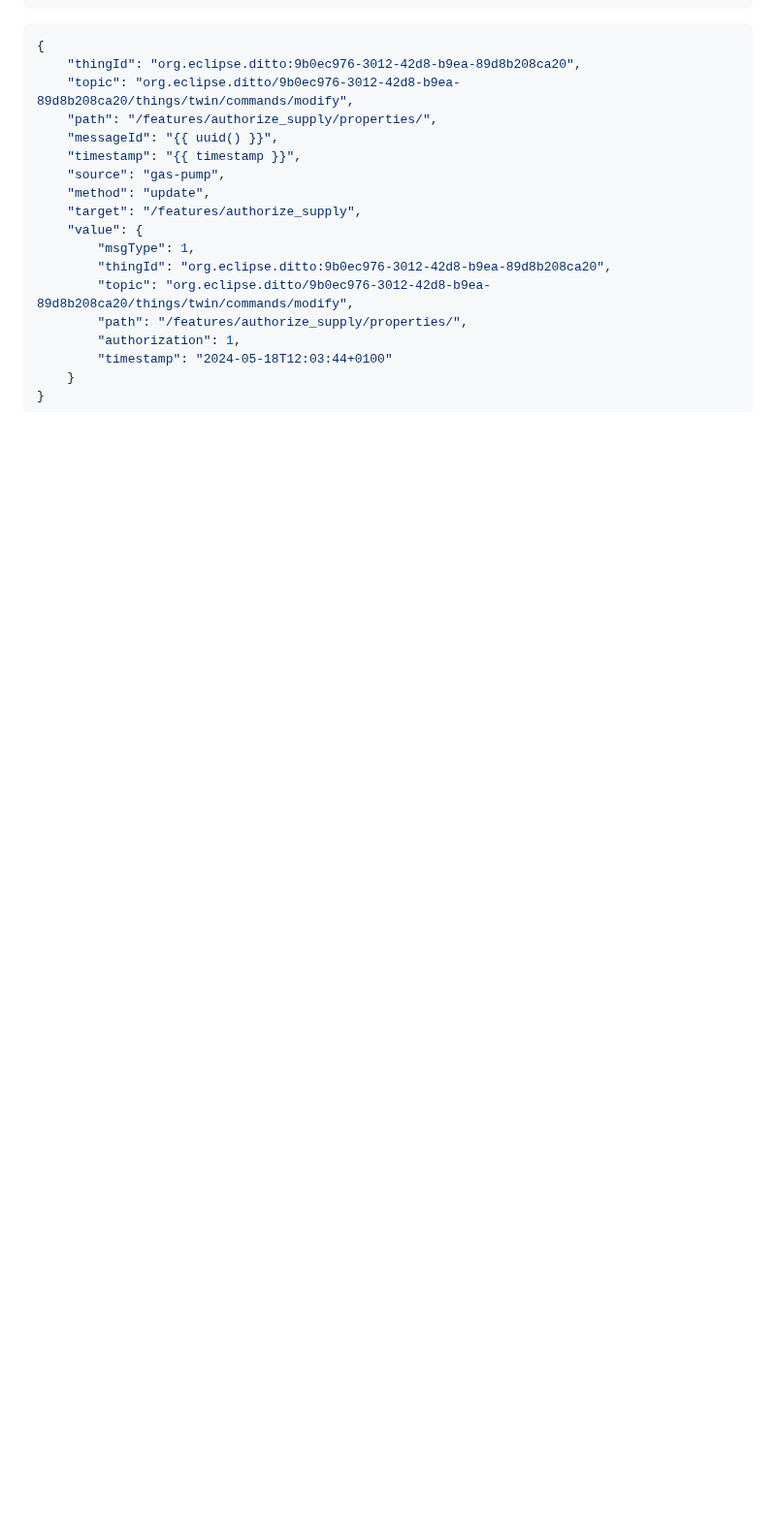
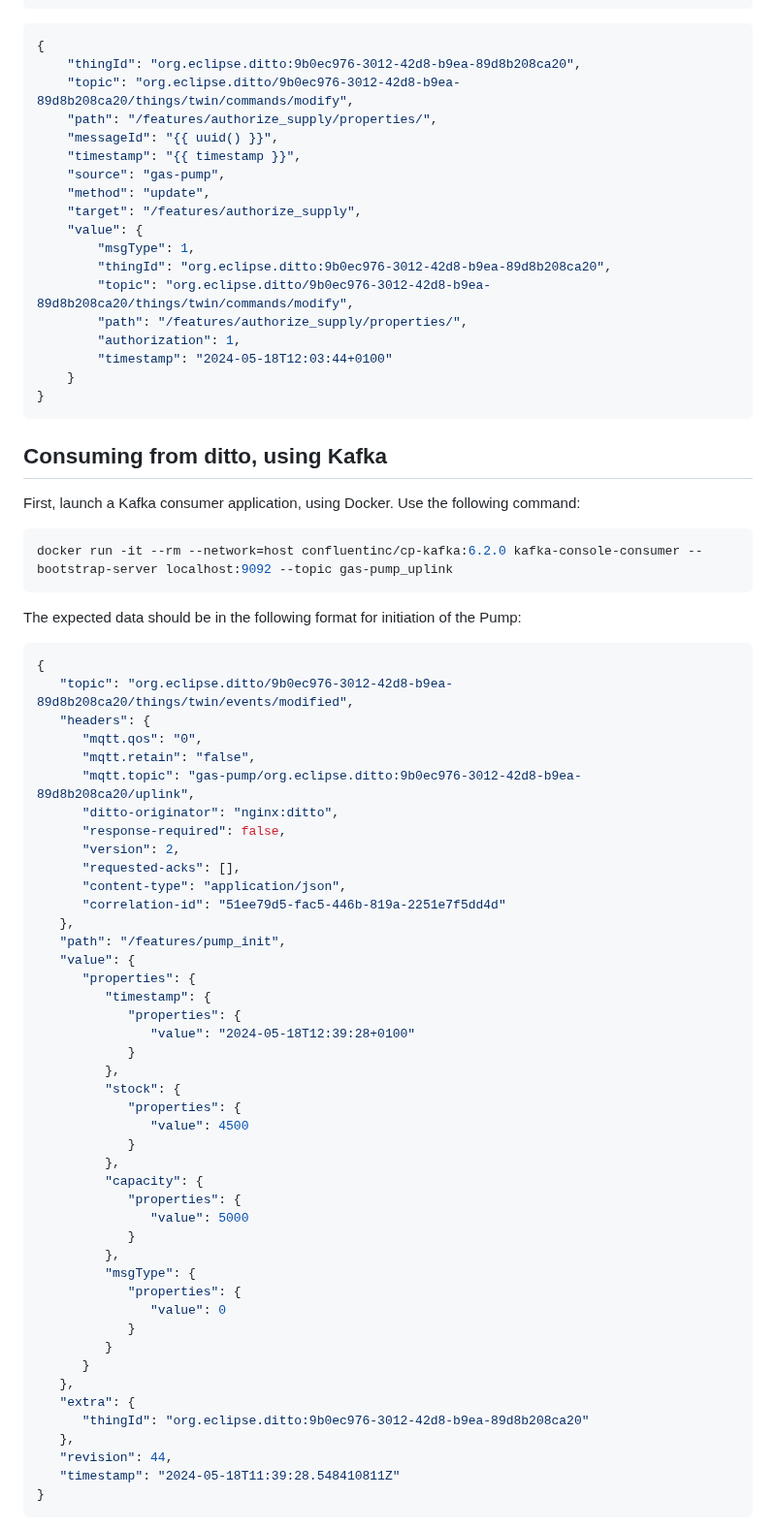
Before and after one commit to Fuel-Link/gas-pump, a Markdown page: ditto/README.md, the part around one of its changes. Shown at 97% size. Drawn GitHub-style; blank space fills up the shorter version.

````diff
--- a/ditto/README.md
+++ b/ditto/README.md
@@ -255,3 +263,62 @@ Then paste the following JSON message, which is serialized version of the one be
         "authorization": 1,
         "timestamp": "2024-05-18T12:03:44+0100"
     }
+}
+```
+
+## Consuming from ditto, using Kafka
+
+First, launch a Kafka consumer application, using Docker. Use the following command:
+```bash
+docker run -it --rm --network=host confluentinc/cp-kafka:6.2.0 kafka-console-consumer --bootstrap-server localhost:9092 --topic gas-pump_uplink
+```
+
+The expected data should be in the following format for initiation of the Pump:
+
+```json
+{
+   "topic": "org.eclipse.ditto/9b0ec976-3012-42d8-b9ea-89d8b208ca20/things/twin/events/modified",
+   "headers": {
+      "mqtt.qos": "0",
+      "mqtt.retain": "false",
+      "mqtt.topic": "gas-pump/org.eclipse.ditto:9b0ec976-3012-42d8-b9ea-89d8b208ca20/uplink",
+      "ditto-originator": "nginx:ditto",
+      "response-required": false,
+      "version": 2,
+      "requested-acks": [],
+      "content-type": "application/json",
+      "correlation-id": "51ee79d5-fac5-446b-819a-2251e7f5dd4d"
+   },
+   "path": "/features/pump_init",
+   "value": {
+      "properties": {
+         "timestamp": {
+            "properties": {
+               "value": "2024-05-18T12:39:28+0100"
+            }
+         },
+         "stock": {
+            "properties": {
+               "value": 4500
+            }
+         },
+         "capacity": {
+            "properties": {
+               "value": 5000
+            }
+         },
+         "msgType": {
+            "properties": {
+               "value": 0
+            }
+         }
+      }
+   },
+   "extra": {
+      "thingId": "org.eclipse.ditto:9b0ec976-3012-42d8-b9ea-89d8b208ca20"
+   },
+   "revision": 44,
+   "timestamp": "2024-05-18T11:39:28.548410811Z"
+}
+```
+
````
Also changed, not shown: other parts of ditto/README.md (+125 -21 lines).
